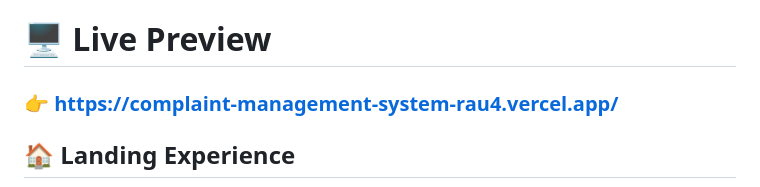
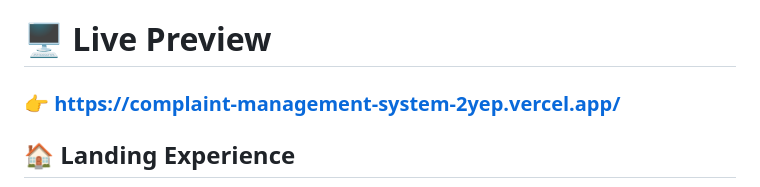
Before and after one commit to Akash-Wakade-7008-alt/Complaint-Management-System, a Markdown page: README.md, the part around the change. GitHub-like rendering.

Commit message:
redeployed the project

```diff
--- a/README.md
+++ b/README.md
@@ -46,7 +46,7 @@ Unlike basic academic projects, this system is designed like a **real SaaS produ
 
 # 🖥️ Live Preview
 
-### 👉 **https://complaint-management-system-rau4.vercel.app/**
+### 👉 **https://complaint-management-system-2yep.vercel.app/**
 
 ## 🏠 Landing Experience
 
```
